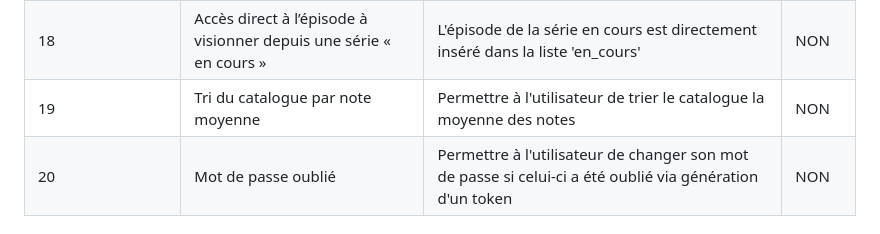
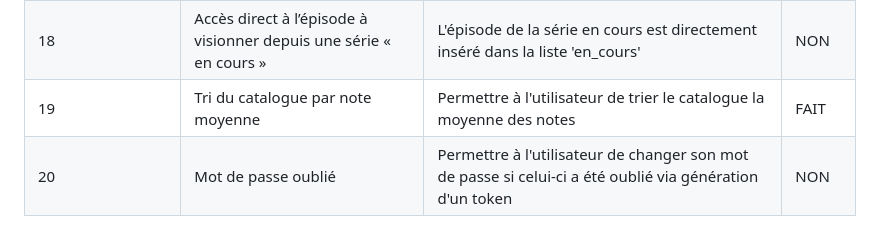
Before and after one commit to JassemMT/NetVOD, a Markdown page: README.md, the part around the change. Drawn GitHub-style.

```diff
--- a/README.md
+++ b/README.md
@@ -53,7 +53,7 @@ Fonctionnalités étendues
 | 16 | Gestion de la liste « déjà visionnées » | Permettre à l'utilisateur de gérer sa liste de série déjà visionnées | NON |
 | 17 | Gestion du profil utilisateur | Permettre à l'utilisateur de gérer son profil et ses informations | FAIT |
 | 18 | Accès direct à l’épisode à visionner depuis une série « en cours » | L'épisode de la série en cours est directement inséré dans la liste 'en_cours' |NON|
-| 19 | Tri du catalogue par note moyenne | Permettre à l'utilisateur de trier le catalogue la moyenne des notes |NON|
+| 19 | Tri du catalogue par note moyenne | Permettre à l'utilisateur de trier le catalogue la moyenne des notes |FAIT|
 | 20 | Mot de passe oublié | Permettre à l'utilisateur de changer son mot de passe si celui-ci a été oublié via génération d'un token | NON |
 
 
```
